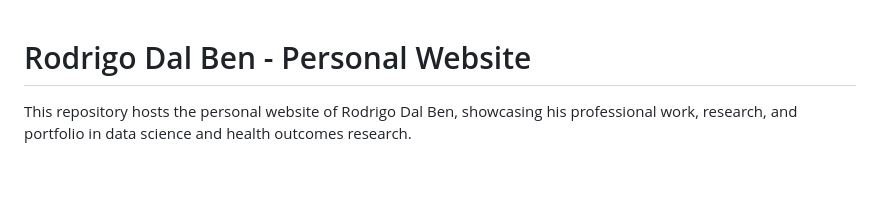
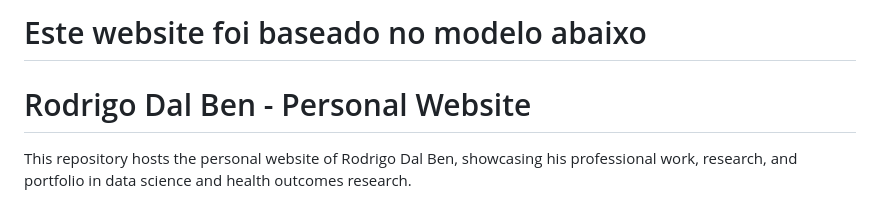
Before and after one commit to victorcoelhoab/victorcoelhoab.github.io, a Markdown page: README.md, the part around the change. Rendered like a GitHub page; blank space fills up the shorter version.

```diff
--- a/README.md
+++ b/README.md
@@ -1,3 +1,5 @@
+# Este website foi baseado no modelo abaixo
+
 # Rodrigo Dal Ben - Personal Website
 
 This repository hosts the personal website of Rodrigo Dal Ben, showcasing his professional work, research, and portfolio in data science and health outcomes research.
```
